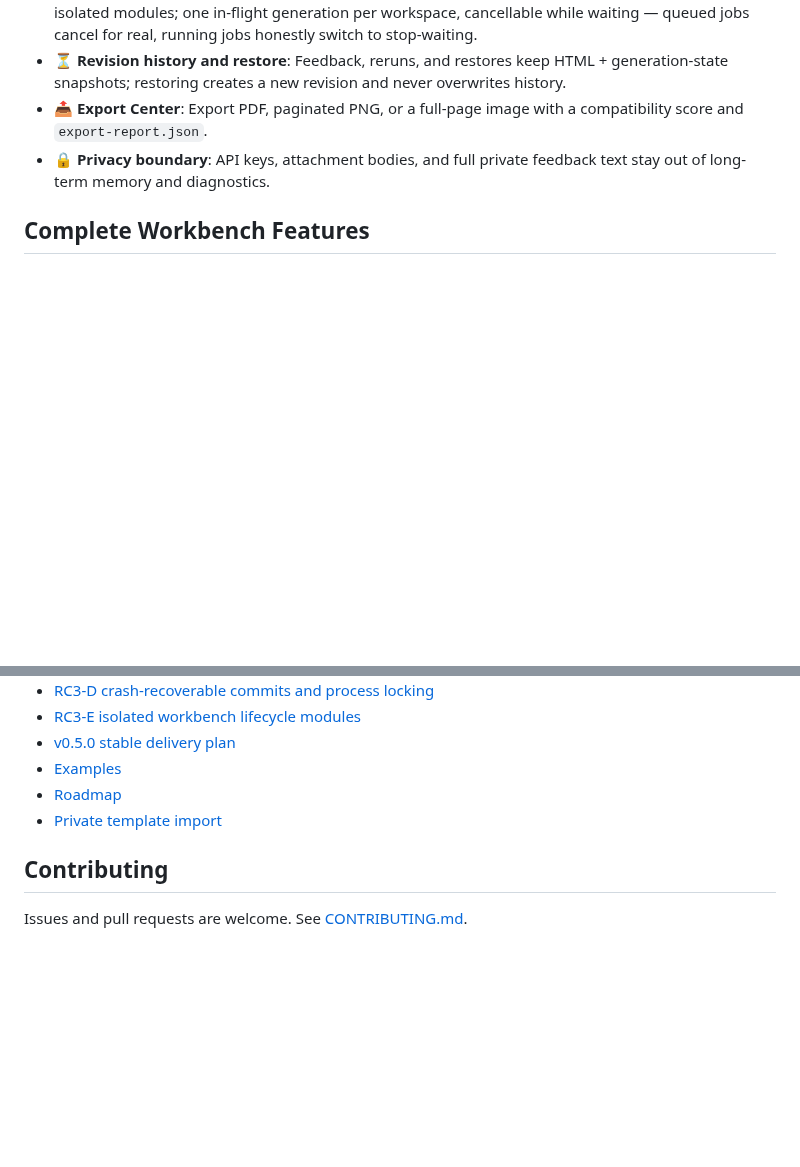
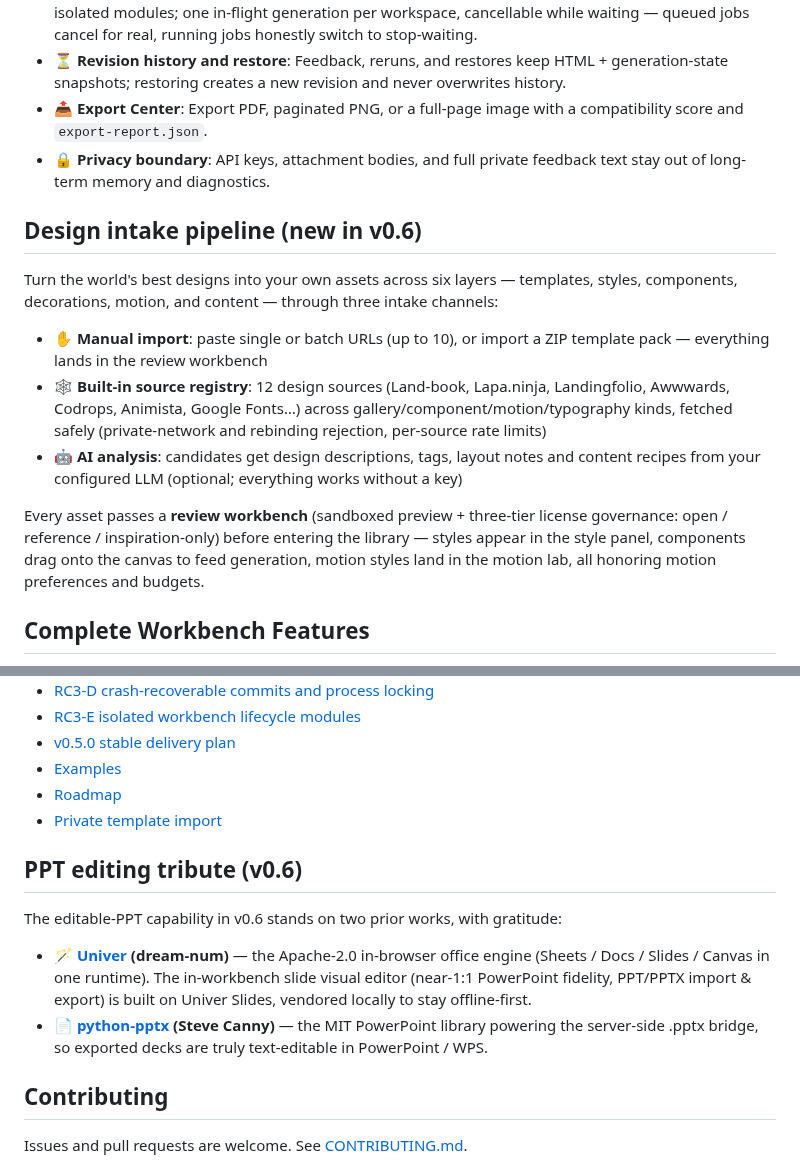
Before and after one commit to KratosLee-6/Html-ninefox, a Markdown page: README.en.md, 2 parts joined by grey strips. Rendered like a GitHub page; blank space fills up the shorter version.

```diff
--- a/README.en.md
+++ b/README.en.md
@@ -129,6 +129,16 @@ Full set of 24 (including 6 real generated outputs) lives in [assets/screenshots
 - **⏳ Revision history and restore**: Feedback, reruns, and restores keep HTML + generation-state snapshots; restoring creates a new revision and never overwrites history.
 - **📤 Export Center**: Export PDF, paginated PNG, or a full-page image with a compatibility score and `export-report.json`.
 - **🔒 Privacy boundary**: API keys, attachment bodies, and full private feedback text stay out of long-term memory and diagnostics.
+
+## Design intake pipeline (new in v0.6)
+
+Turn the world's best designs into your own assets across six layers — templates, styles, components, decorations, motion, and content — through three intake channels:
+
+- **✋ Manual import**: paste single or batch URLs (up to 10), or import a ZIP template pack — everything lands in the review workbench
+- **🕸 Built-in source registry**: 12 design sources (Land-book, Lapa.ninja, Landingfolio, Awwwards, Codrops, Animista, Google Fonts…) across gallery/component/motion/typography kinds, fetched safely (private-network and rebinding rejection, per-source rate limits)
+- **🤖 AI analysis**: candidates get design descriptions, tags, layout notes and content recipes from your configured LLM (optional; everything works without a key)
+
+Every asset passes a **review workbench** (sandboxed preview + three-tier license governance: open / reference / inspiration-only) before entering the library — styles appear in the style panel, components drag onto the canvas to feed generation, motion styles land in the motion lab, all honoring motion preferences and budgets.
 
 ## Complete Workbench Features
 
@@ -284,6 +294,13 @@ htmlninefox --help
 - [Roadmap](docs/ROADMAP.md)
 - [Private template import](docs/PRIVATE-TEMPLATE-IMPORT.md)
 
+## PPT editing tribute (v0.6)
+
+The editable-PPT capability in v0.6 stands on two prior works, with gratitude:
+
+- 🪄 **[Univer](https://github.com/dream-num/univer) (dream-num)** — the Apache-2.0 in-browser office engine (Sheets / Docs / Slides / Canvas in one runtime). The in-workbench slide visual editor (near-1:1 PowerPoint fidelity, PPT/PPTX import & export) is built on Univer Slides, vendored locally to stay offline-first.
+- 📄 **[python-pptx](https://github.com/scanny/python-pptx) (Steve Canny)** — the MIT PowerPoint library powering the server-side .pptx bridge, so exported decks are truly text-editable in PowerPoint / WPS.
+
 ## Contributing
 
 Issues and pull requests are welcome. See [CONTRIBUTING.md](CONTRIBUTING.md).
```
Also changed, not shown: CHANGELOG.md (+21 -0 lines), README.md (+19 -0 lines).
